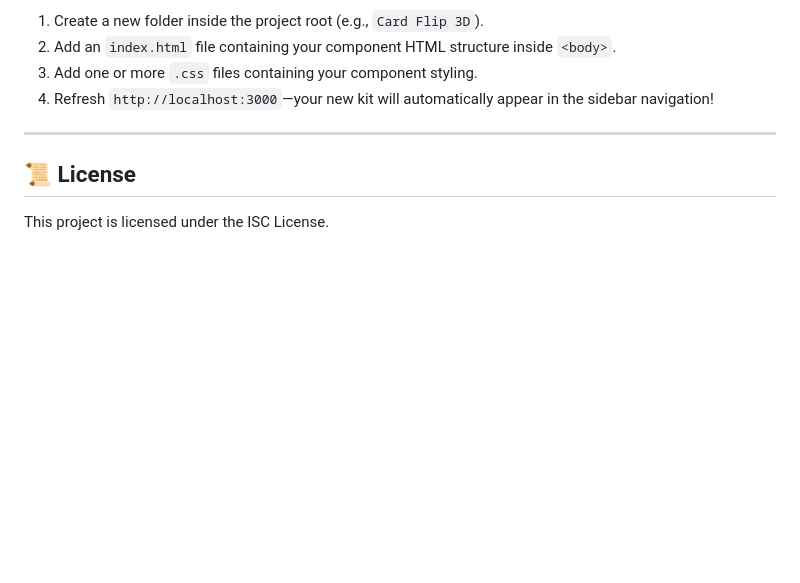
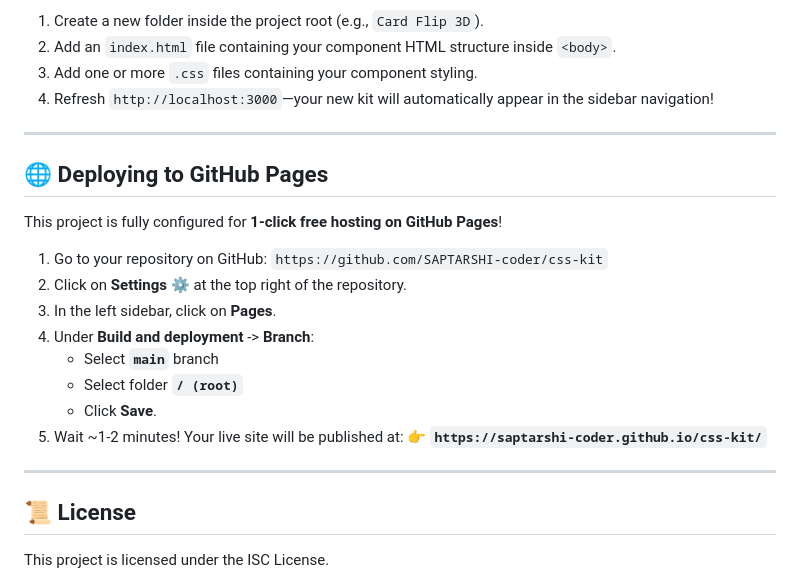
Before and after one commit to SAPTARSHI-coder/css-kit, a Markdown page: README.md, the part around the change. Drawn GitHub-style; blank space fills up the shorter version.

Commit message:
docs: add GitHub Pages deployment instructions

```diff
--- a/README.md
+++ b/README.md
@@ -78,6 +78,22 @@ To add a new CSS kit to your registry:
 
 ---
 
+## 🌐 Deploying to GitHub Pages
+
+This project is fully configured for **1-click free hosting on GitHub Pages**!
+
+1. Go to your repository on GitHub: `https://github.com/SAPTARSHI-coder/css-kit`
+2. Click on **Settings** ⚙️ at the top right of the repository.
+3. In the left sidebar, click on **Pages**.
+4. Under **Build and deployment** -> **Branch**:
+   - Select **`main`** branch
+   - Select folder **`/ (root)`**
+   - Click **Save**.
+5. Wait ~1-2 minutes! Your live site will be published at:
+   👉 **`https://saptarshi-coder.github.io/css-kit/`**
+
+---
+
 ## 📜 License
 
 This project is licensed under the ISC License.
```
